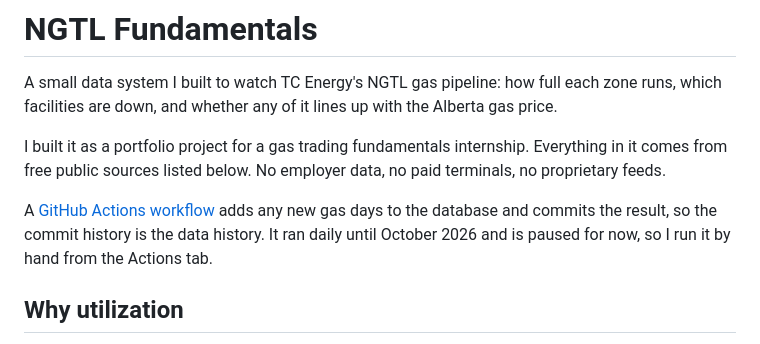
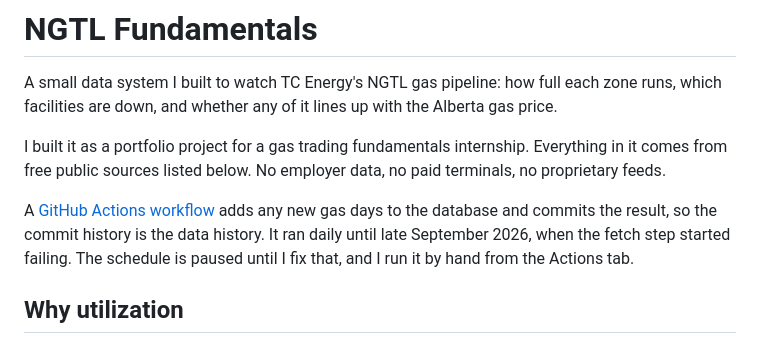
Before and after one commit to tanisha-latha/ngtl-fundamentals, a Markdown page: README.md, the part around the change. GitHub-like rendering.

Commit message:
readme: say when the daily runs stopped working

```diff
--- a/README.md
+++ b/README.md
@@ -4,7 +4,7 @@ A small data system I built to watch TC Energy's NGTL gas pipeline: how full eac
 
 I built it as a portfolio project for a gas trading fundamentals internship. Everything in it comes from free public sources listed below. No employer data, no paid terminals, no proprietary feeds.
 
-A [GitHub Actions workflow](.github/workflows/daily_pipeline.yml) adds any new gas days to the database and commits the result, so the commit history is the data history. It ran daily until October 2026 and is paused for now, so I run it by hand from the Actions tab.
+A [GitHub Actions workflow](.github/workflows/daily_pipeline.yml) adds any new gas days to the database and commits the result, so the commit history is the data history. It ran daily until late September 2026, when the fetch step started failing. The schedule is paused until I fix that, and I run it by hand from the Actions tab.
 
 ## Why utilization
 
```
